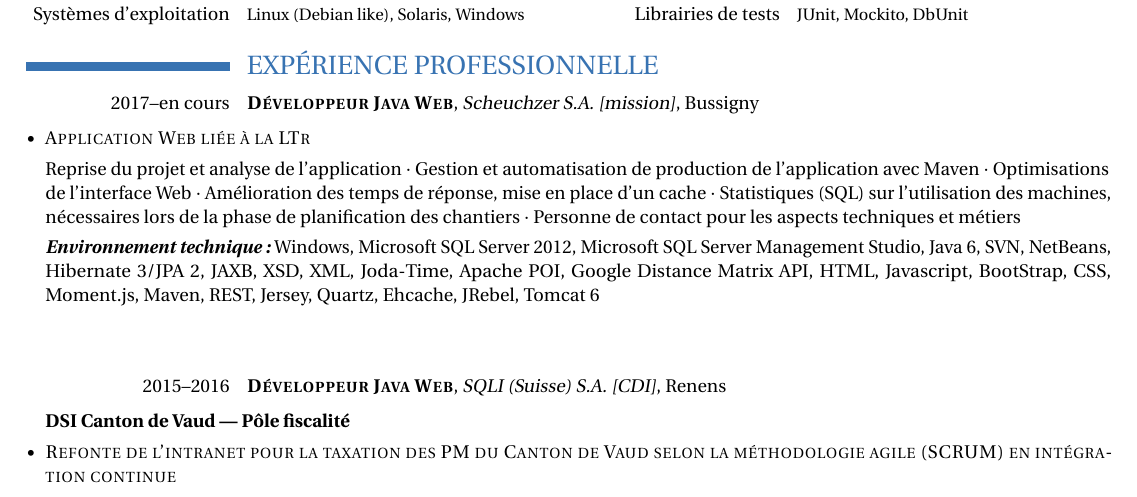
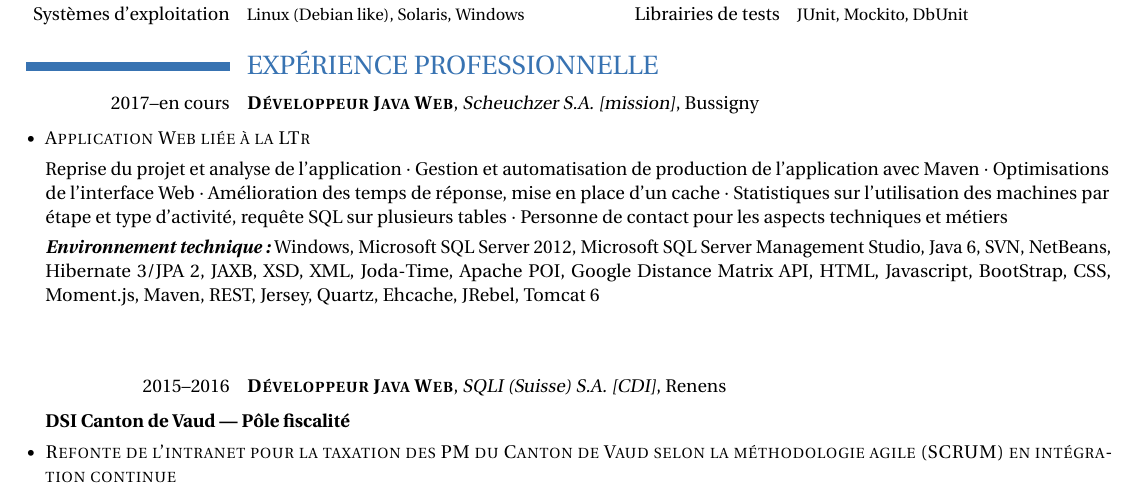
Before and after one commit to jodos/CV, a LaTeX CV (JOAO_DOS_SANTOS_CV.tex): part of page 1 of 2, cut so that both start at the same text. Compiled offline with pdfLaTeX.

Commit message:
Changement description

```diff
--- a/JOAO_DOS_SANTOS_CV.tex
+++ b/JOAO_DOS_SANTOS_CV.tex
@@ -51,7 +51,7 @@ Scala, PHP}{API Java EE}{Servlet, JSF, EL, JSP, JSTL, Bean Validation, JPA, Java
 \begin{itemize}
 
 	\item[$\bullet$] \textsc{Application Web liée à la LTr}
-	\item[] Reprise du projet et analyse de l'application $\cdot$ Gestion et automatisation de production de l'application avec Maven $\cdot$ Optimisations de l'interface Web $\cdot$ Amélioration des temps de réponse, mise en place d'un cache $\cdot$ Statistiques (SQL) sur l'utilisation des machines, nécessaires lors de la phase de planification des chantiers $\cdot$ Personne de contact pour les aspects techniques et métiers
+	\item[] Reprise du projet et analyse de l'application $\cdot$ Gestion et automatisation de production de l'application avec Maven $\cdot$ Optimisations de l'interface Web $\cdot$ Amélioration des temps de réponse, mise en place d'un cache $\cdot$ Statistiques sur l'utilisation des machines par étape et type d'activité, requête SQL sur plusieurs tables $\cdot$ Personne de contact pour les aspects techniques et métiers
 
 	\item[] \emph{\textbf{Environnement technique:}} Windows, Microsoft SQL Server 2012, Microsoft SQL Server Management Studio, Java 6, SVN, NetBeans, Hibernate 3/JPA 2, JAXB, XSD, XML, Joda-Time, Apache POI, Google Distance Matrix API, HTML, Javascript, BootStrap, CSS, Moment.js, Maven, REST, Jersey, Quartz, Ehcache, JRebel, Tomcat 6
 
```
